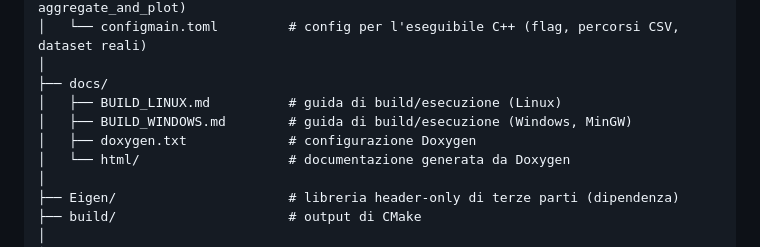
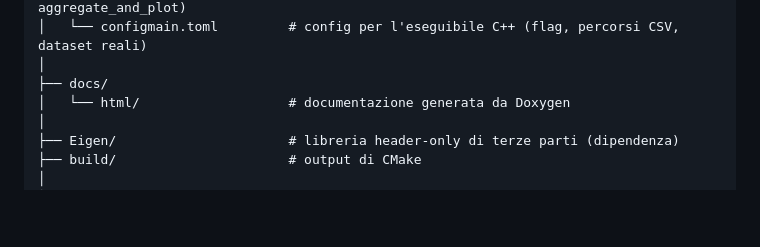
Before and after one commit to Di-Simone-dev/AE-MaxFlow, a Markdown page: README.md, the part around the change. Rendered like a GitHub page; blank space fills up the shorter version.

```diff
--- a/README.md
+++ b/README.md
@@ -25,9 +25,6 @@ AE-MaxFlow/
 │   └── configmain.toml         # config per l'eseguibile C++ (flag, percorsi CSV, dataset reali)
 │
 ├── docs/
-│   ├── BUILD_LINUX.md          # guida di build/esecuzione (Linux)
-│   ├── BUILD_WINDOWS.md        # guida di build/esecuzione (Windows, MinGW)
-│   ├── doxygen.txt             # configurazione Doxygen
 │   └── html/                   # documentazione generata da Doxygen
 │
 ├── Eigen/                      # libreria header-only di terze parti (dipendenza)
```
